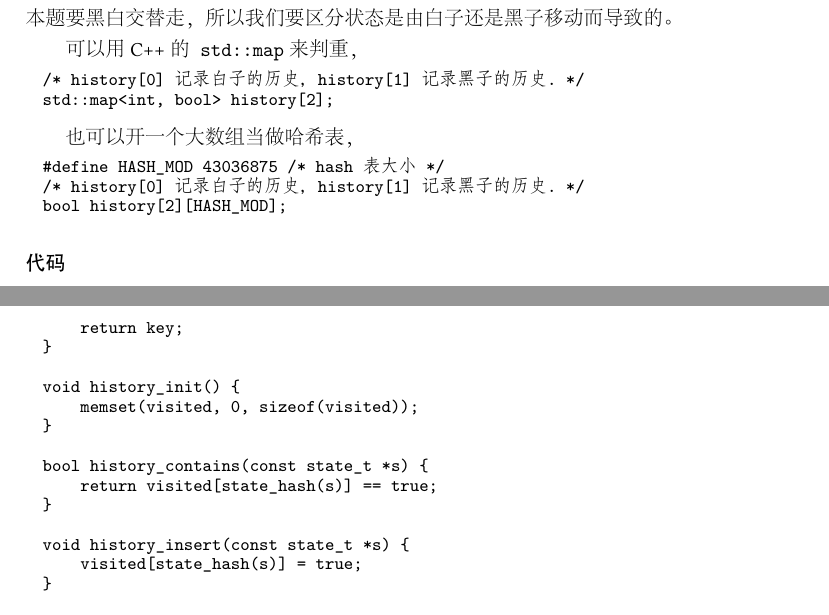
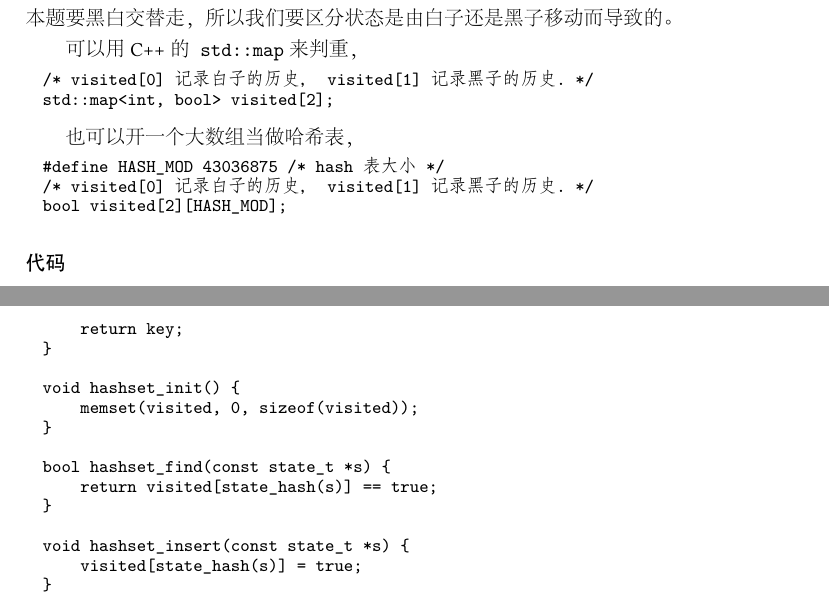
Before and after one commit to soulmachine/acm-cheat-sheet, a LaTeX thesis (C/ACM-cheat-sheet.tex, which reads C/chapBFS.tex): two parts of pages 128 and 139 of 337, joined at a grey line, cut so that both start at the same text. The pictures show the PDF file C/手写代码必备手册(C版).pdf that the author committed with the source.

Commit message:
重构，history_ => hashset_, 添加 hash_index()函数

```diff
--- a/C/chapBFS.tex
+++ b/C/chapBFS.tex
@@ -129,13 +144,8 @@ void print_path(const int end) {
 
 /********** 如果题目要求输出路径或动作序列，则需要上面的变量和函数 ***********/
 
-/** 计算状态的哈希值，如果存在完美哈希方案，则定义本函数，否则不需要.
- * 哈希值只依赖state_t的数据字段。
- */
-int state_hash(const state_t *s);
-
 /** 初始化查找表. */
-void history_init();
+void hashset_init();
 
 /**
  * @brief 状态判重.
@@ -143,14 +153,14 @@ void history_init();
  * @param[in] s 状态
  * @return 已经访问过，返回true，否则false
  */
-bool history_contains(const state_t *s);
+bool hashset_find(const state_t *s);
 
 /**
  * @brief 标记该状态已经被访问
  * @param[in] s 状态
  * @return 无
  */
-void history_insert(const state_t *s);
+void hashset_insert(const state_t *s);
 
 /**
  * @brief 扩展第一个状态.
@@ -200 +210,2 @@ int bfs(state_t *start) {
     if (state_is_target(start)) /* 如果起点就是终点，返回 */
+        return state_index(start);
@@ -249,21 +261,22 @@ int state_hash(const state_t *s) {
+int state_hash(const state_t &s) {
     ...
 }
 
-void history_init() {
+void hashset_init() {
     /* 如果是数组 */
     memset(visited, 0, sizeof(visited));
     /* 如果是 std::unordered_set */
     visited.clear();
 }
 
-bool history_contains(const state_t *s) {
+bool hashset_find(const state_t *s) {
     /* 如果是数组 */
     return visited[state_hash(s)] == true;
     /* 如果是 std::unordered_set */
     return visited.count(s) > 0;
 }
 
-void history_insert(const state_t *s) {
+void hashset_insert(const state_t *s) {
     /* 如果是数组 */
     visited[state_hash(s)] = true;
     /* 如果是 std::unordered_set */
@@ -402,6 +415,12 @@ typedef struct state_t {
 
 state_t path[STATE_MAX];
 
+int state_hash(const state_t *s);
+
+int state_index(const state *s) {
+    return state_hash(s);
+}
+
 void print_action(const int end) {
     if (path[end].father == -1) return;
 
@@ -418,13 +437,11 @@ void print_path(const int end) {
     printf("(%d, %d)\n", end / n, end % n);
 }
 
-int state_hash(const state_t *s);
-
-void history_init();
-
-bool history_contains(const state_t *s);
-
-void history_insert(const state_t *s);
+void hashset_init();
+
+bool hashset_find(const state_t *s);
+
+void hashset_insert(const state_t *s);
 
 void state_extend_init(const state_t *s);
 
@@ -492,15 +509,15 @@ int state_hash(const state_t *s) {
     return s->data;
 }
 
-void history_init() {
+void hashset_init() {
     memset(visited, 0, sizeof(visited));
 }
 
-bool history_contains(const state_t *s) {
+bool hashset_find(const state_t *s) {
     return visited[state_hash(s)] == true;
 }
 
-void history_insert(const state_t *s) {
+void hashset_insert(const state_t *s) {
     visited[state_hash(s)] = true;
 }
 
@@ -664,6 +681,12 @@ typedef struct state_t {
 
 state_t path[STATE_MAX+1];
 
+int state_hash(const state_t *s);
+
+int state_index(const state *s) {
+    return state_hash(s);
+}
+
 /**
  * @brief 打印动作序列.
  * @param[in] end 终点状态的哈希值
@@ -678,11 +701,11 @@ void print_action(const int end) {
 
 int state_hash(const state_t *s);
 
-void history_init();
-
-bool history_contains(const state_t *s);
-
-void history_insert(const state_t *s);
+void hashset_init();
+
+bool hashset_find(const state_t *s);
+
+void hashset_insert(const state_t *s);
 
 void state_extend_init(const state_t *s);
 
@@ -793,15 +816,15 @@ int state_hash(const state_t *s) {
     return key;
 }
 
-void history_init() {
+void hashset_init() {
     memset(visited, 0, sizeof(visited));
 }
 
-bool history_contains(const state_t *s) {
+bool hashset_find(const state_t *s) {
     return visited[state_hash(s)] == true;
 }
 
-void history_insert(const state_t *s) {
+void hashset_insert(const state_t *s) {
     visited[state_hash(s)] = true;
 }
 
@@ -903,6 +926,10 @@ typedef struct state_t {
 state_t path[STATE_MAX+1];
 int path_index = 0;
 
+int state_index(const state_t *s) {
+    return s->index;
+}
+
 /**
  * @brief 打印动作序列.
  * @param[in] end 终点状态的哈希值
@@ -915,11 +942,11 @@ void print_action(const int end) {
     putchar(name[path[end].action]);
 }
 
-void history_init();
-
-bool history_contains(const state_t *s);
-
-void history_insert(const state_t *s);
+void hashset_init();
+
+bool hashset_find(const state_t *s);
+
+void hashset_insert(const state_t *s);
 
 void state_extend_init(const state_t *s);
 
@@ -1021,12 +1048,12 @@ int state_hash(const state_t *s) {
     return ret % HASH_CAPACITY;
 }
 
-void history_init() {
+void hashset_init() {
     memset(head, 0, sizeof(head));
     memset(next, 0, sizeof(next));
 }
 
-bool history_contains(const state_t *s) {
+bool hashset_find(const state_t *s) {
     const int h = state_hash(s);
     int u = head[h]; // 从表头开始查找单链表
     while(u) {
@@ -1038,7 +1065,7 @@ bool history_contains(const state_t *s) {
     return false;
 }
 
-void history_insert(const state_t *s) {
+void hashset_insert(const state_t *s) {
     const int h = state_hash(s);
     int u = head[h]; // 从表头开始查找单链表
     while(u) {
@@ -1148,15 +1175,15 @@ template<> struct hash<state_t> {
 
 std::unordered_set<state_t> visited;
 
-void history_init() {
+void hashset_init() {
     visited.clear();
 }
 
-bool history_contains(const state_t *s) {
+bool hashset_find(const state_t *s) {
     return visited.count(*s) > 0;
 }
 
-void history_insert(const state_t *s) {
+void hashset_insert(const state_t *s) {
     visited.insert(*s);
 }
 
@@ -1216,15 +1243,15 @@ WBWO
 
 可以用C++的\fn{std::map}来判重，
 \begin{Code}
-/* history[0]记录白子的历史，history[1]记录黑子的历史. */
-std::map<int, bool> history[2];
+/* visited[0]记录白子的历史， visited[1]记录黑子的历史. */
+std::map<int, bool> visited[2];
 \end{Code}
 
 也可以开一个大数组当做哈希表，
 \begin{Code}
 #define HASH_MOD 43036875 /* hash表大小 */
-/* history[0]记录白子的历史，history[1]记录黑子的历史. */
-bool history[2][HASH_MOD];
+/* visited[0]记录白子的历史， visited[1]记录黑子的历史. */
+bool visited[2][HASH_MOD];
 \end{Code}
 
 \subsubsection{代码}
@@ -1270,11 +1297,11 @@ typedef struct state_t {
 //TODO:共C16 7×C9 2个状态，用类似康托的方法储存
 int state_hash(const state_t *s);
 
-void history_init();
-
-bool history_contains(const state_t *s);
-
-void history_insert(const state_t *s);
+void hashset_init();
+
+bool hashset_find(const state_t *s);
+
+void hashset_insert(const state_t *s);
 
 void state_extend_init(const state_t *s);
 
@@ -1365,16 +1392,16 @@ int state_hash(const state_t *s) {
     return ret;
 }
 
-void history_init() {
+void hashset_init() {
     memset(visited[0], 0, sizeof(sizeof(bool) * HASH_CAPACITY));
     memset(visited[1], 0, sizeof(sizeof(bool) * HASH_CAPACITY));
 }
 
-bool history_contains(const state_t *s) {
+bool hashset_find(const state_t *s) {
     return visited[s->color - 1][state_hash(s)] == true;
 }
 
-void history_insert(const state_t *s) {
+void hashset_insert(const state_t *s) {
     visited[s->color - 1][state_hash(s)] = true;
 }
 
@@ -1563,6 +1590,11 @@ typedef struct state_t {
 
 state_t path[STATE_MAX+1];
 
+int state_hash(const state_t *s);
+
+int state_index(const state_t *s) {
+    return state_hash(s);
+}
 /**
  * @brief 打印动作序列.
  * @param[in] end 终点状态的哈希值
@@ -1575,13 +1607,11 @@ void print_action(const int end) {
     putchar(name[path[end].action]);
 }
 
-int state_hash(const state_t *s);
-
-void history_init();
-
-bool history_contains(const state_t *s);
-
-void history_insert(const state_t *s);
+void hashset_init();
+
+bool hashset_find(const state_t *s);
+
+void hashset_insert(const state_t *s);
 
 void state_extend_init(const state_t *s);
 
@@ -1796,15 +1826,15 @@ int state_hash(const state_t *state) {
     return key;
 }
 
-void history_init() {
+void hashset_init() {
     memset(visited, 0, sizeof(visited));
 }
 
-bool history_contains(const state_t *s) {
+bool hashset_find(const state_t *s) {
     return visited[state_hash(s)] == true;
 }
 
-void history_insert(const state_t *s) {
+void hashset_insert(const state_t *s) {
     visited[state_hash(s)] = true;
 }
 
```
Also changed, not shown: C/手写代码必备手册(C版).pdf, C/chapBFS.tex (120 more changed lines).
